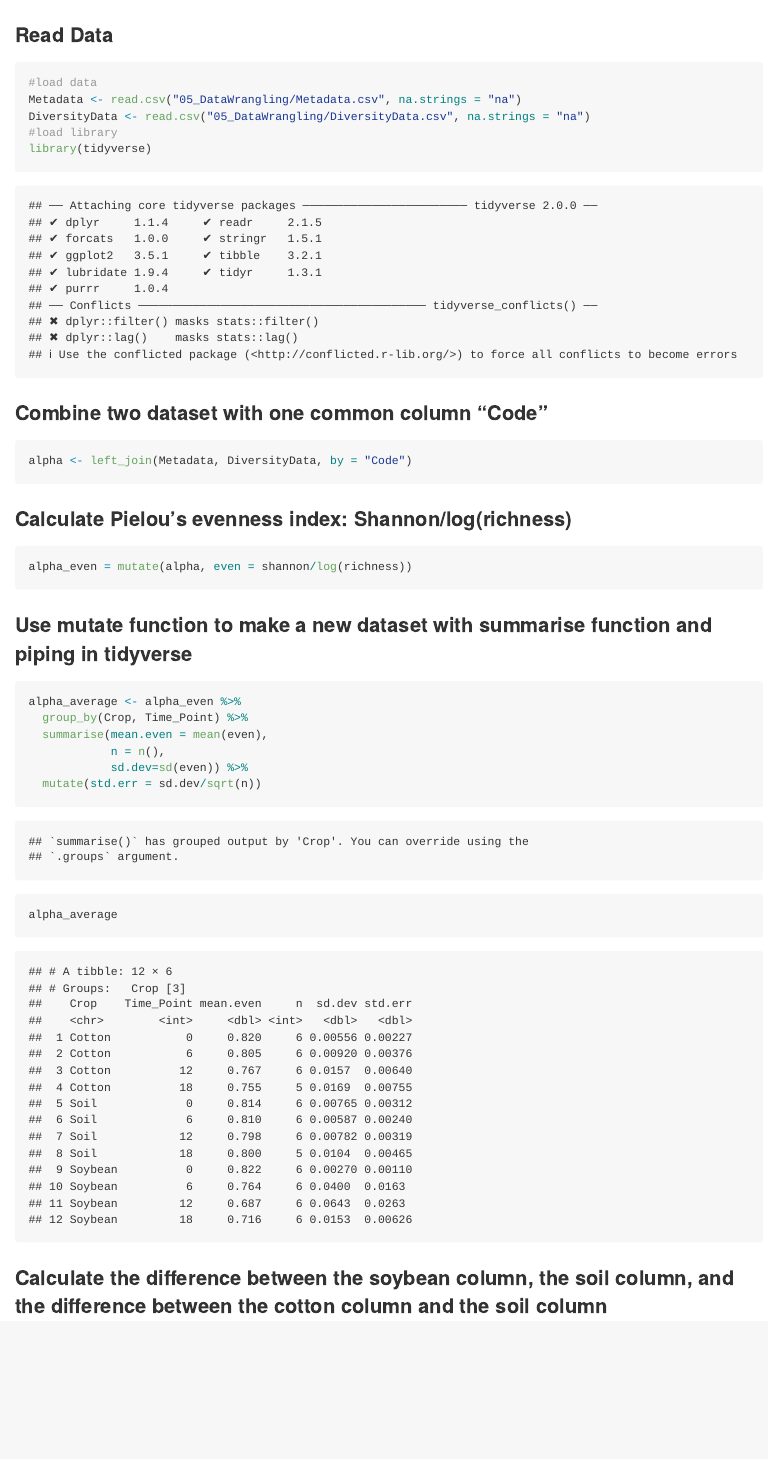
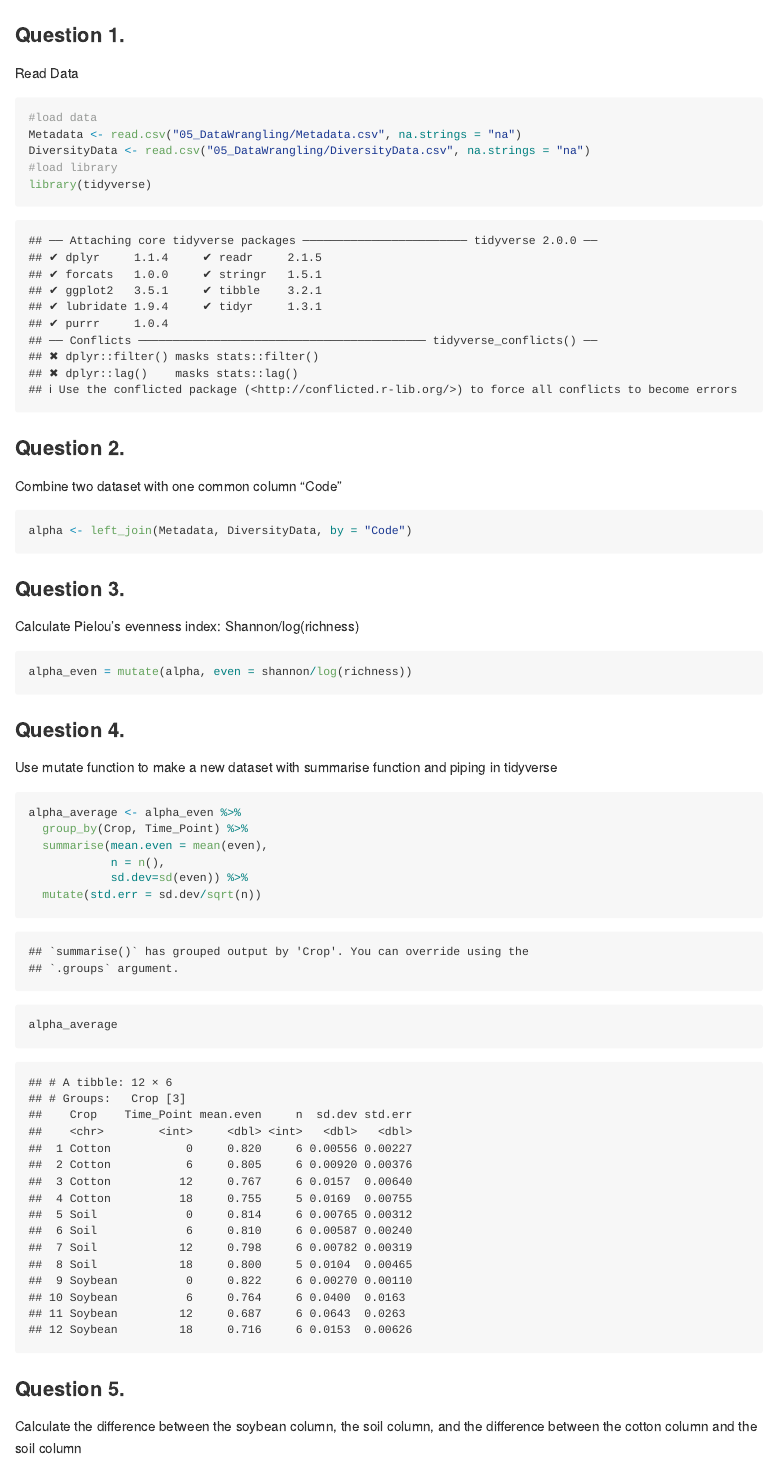
Before and after one commit to SachidaPokhrel/Class_Reproducibility, an R Markdown document (05_DataWrangling/05_InClass_Assignment_DataWrangling.Rmd): the page in a window 1100 px wide, from its top. The pictures show the output file 05_DataWrangling/05_InClass_Assignment_DataWrangling.md that the author committed with the source, drawn offline in the style of GitHub.

Commit message:
DataWrangling

````diff
--- a/05_DataWrangling/05_InClass_Assignment_DataWrangling.Rmd
+++ b/05_DataWrangling/05_InClass_Assignment_DataWrangling.Rmd
@@ -3,11 +3,12 @@ title: "05_InClass_Assignment_DataWrangling"
 author: "Sachida Pokhrel"
 date: "2025-03-20"
 output:
+  html_document:
   md_document:
     variant: gfm
-  html_document:
 ---
-### Read Data
+### Question 1.
+Read Data
 ```{r Read Data and load library}
 #load data
 Metadata <- read.csv("05_DataWrangling/Metadata.csv", na.strings = "na")
@@ -15,17 +16,20 @@ DiversityData <- read.csv("05_DataWrangling/DiversityData.csv", na.strings = "na
 #load library
 library(tidyverse)
 ```
-### Combine two dataset with one common column "Code"
+### Question 2.
+Combine two dataset with one common column "Code"
 ```{r Using left_join}
 alpha <- left_join(Metadata, DiversityData, by = "Code")
 ```
 
-### Calculate Pielou's evenness index: Shannon/log(richness)
+### Question 3.
+Calculate Pielou's evenness index: Shannon/log(richness)
 ```{r using mutate}
 alpha_even = mutate(alpha, even = shannon/log(richness))
 ```
 
-### Use mutate function to make a new dataset with summarise function and piping in tidyverse
+### Question 4.
+Use mutate function to make a new dataset with summarise function and piping in tidyverse
 ```{r Grouping and summarising}
 alpha_average <- alpha_even %>%
   group_by(Crop, Time_Point) %>%
@@ -36,7 +40,8 @@ alpha_average <- alpha_even %>%
 alpha_average
 ```
 
-### Calculate the difference between the soybean column, the soil column, and the difference between the cotton column and the soil column
+### Question 5.
+Calculate the difference between the soybean column, the soil column, and the difference between the cotton column and the soil column
 ```{r Selecting certain column and making dataset wider and calculating difference}
 alpha_average2 <- alpha_average %>%
   select(Time_Point, Crop, mean.even) %>%
````
Also changed, not shown: 05_DataWrangling/05_InClass_Assignment_DataWrangling.md, 05_DataWrangling/05_InClass_Assignment_DataWrangling.Rmd (6 more changed lines).
